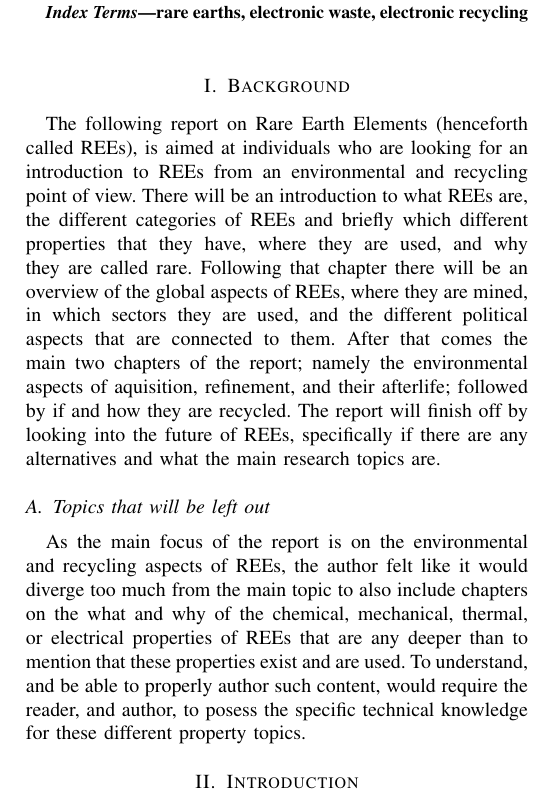
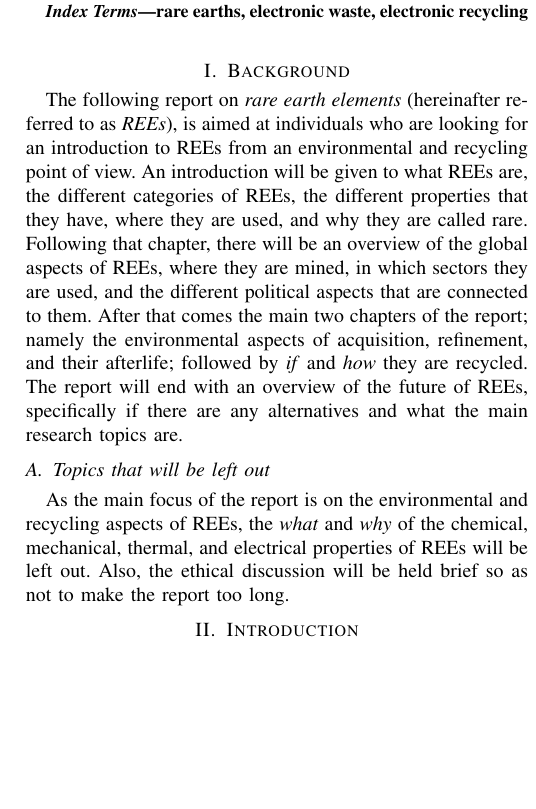
Before and after one commit to daahl/355.674-Removal-and-recycling-in-electrical-engineering-report, a LaTeX paper (main.tex, which reads sections/1-background.tex): part of one column of page 1 of 5 before the commit and part of one column of page 1 of 4 after it, cut so that both start at the same text, the shorter picture padded with empty space. Compiled offline with pdfLaTeX; a missing font is replaced by an installed copy or a similar font; a LaTeX package or settings file that is missing is left out.

Commit message:
Update background

```diff
--- a/sections/1-background.tex
+++ b/sections/1-background.tex
@@ -1,7 +1,7 @@
 \section{Background}
 
-The following report on Rare Earth Elements (henceforth called REEs), is aimed at individuals who are looking for an introduction to REEs from an environmental and recycling point of view. There will be an introduction to what REEs are, the different categories of REEs and briefly which different properties that they have, where they are used, and why they are called rare. Following that chapter there will be an overview of the global aspects of REEs, where they are mined, in which sectors they are used, and the different political aspects that are connected to them. After that comes the main two chapters of the report; namely the environmental aspects of aquisition, refinement, and their afterlife; followed by if and how they are recycled. The report will finish off by looking into the future of REEs, specifically if there are any alternatives and what the main research topics are.
+The following report on \textit{rare earth elements} (hereinafter referred to as \textit{REEs}), is aimed at individuals who are looking for an introduction to REEs from an environmental and recycling point of view. An introduction will be given to what REEs are, the different categories of REEs, the different properties that they have, where they are used, and why they are called rare. Following that chapter, there will be an overview of the global aspects of REEs, where they are mined, in which sectors they are used, and the different political aspects that are connected to them. After that comes the main two chapters of the report; namely the environmental aspects of acquisition, refinement, and their afterlife; followed by \textit{if} and \textit{how} they are recycled. The report will end with an overview of the future of REEs, specifically if there are any alternatives and what the main research topics are.
 
 \subsection{Topics that will be left out}
 
-As the main focus of the report is on the environmental and recycling aspects of REEs, the author felt like it would diverge too much from the main topic to also include chapters on the what and why of the chemical, mechanical, thermal, or electrical properties of REEs that are any deeper than to mention that these properties exist and are used. To understand, and be able to properly author such content, would require the reader, and author, to posess the specific technical knowledge for these different property topics.
+As the main focus of the report is on the environmental and recycling aspects of REEs, the \textit{what} and \textit{why} of the chemical, mechanical, thermal, and electrical properties of REEs will be left out. Also, the ethical discussion will be held brief so as not to make the report too long.
```
Also changed, not shown: sections/7-summary.tex (+1 -1 lines).
